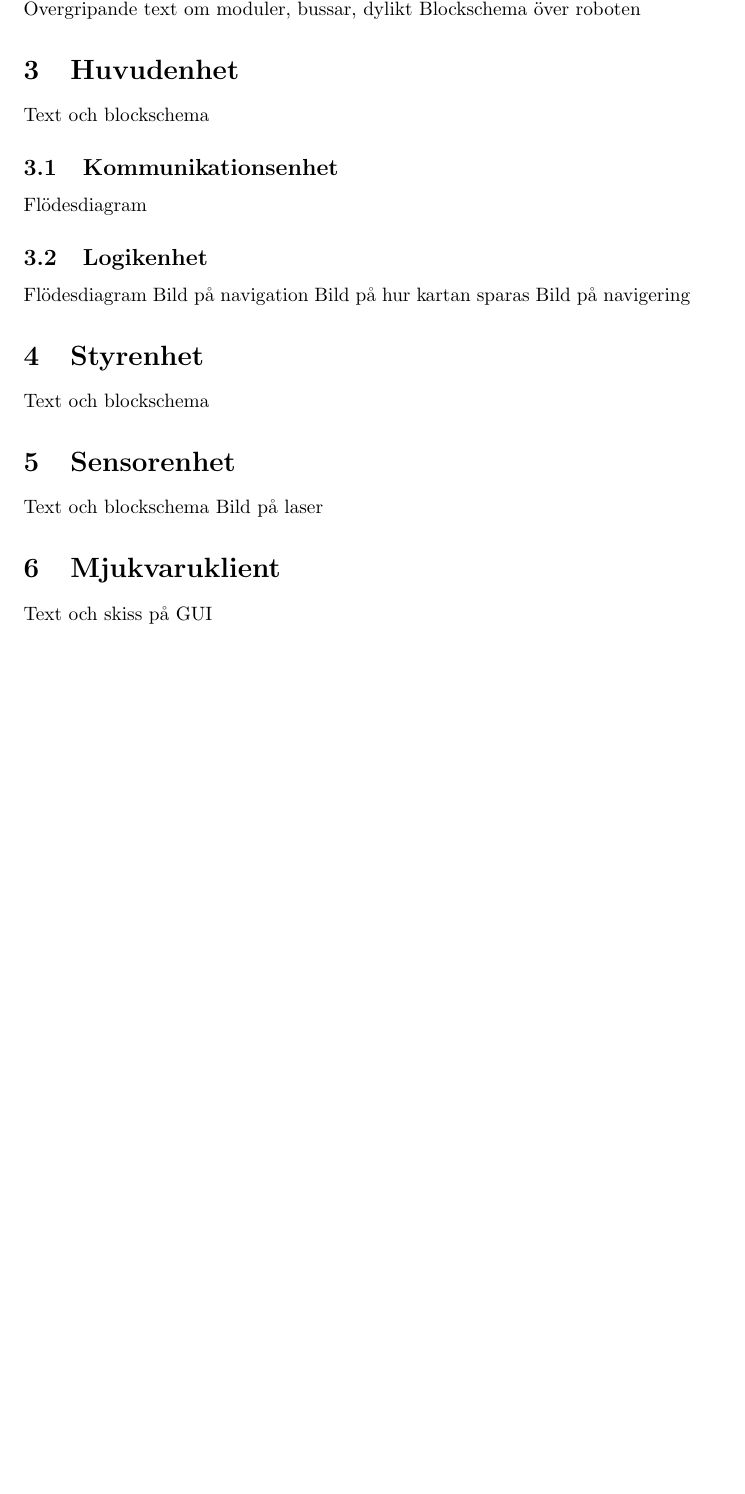
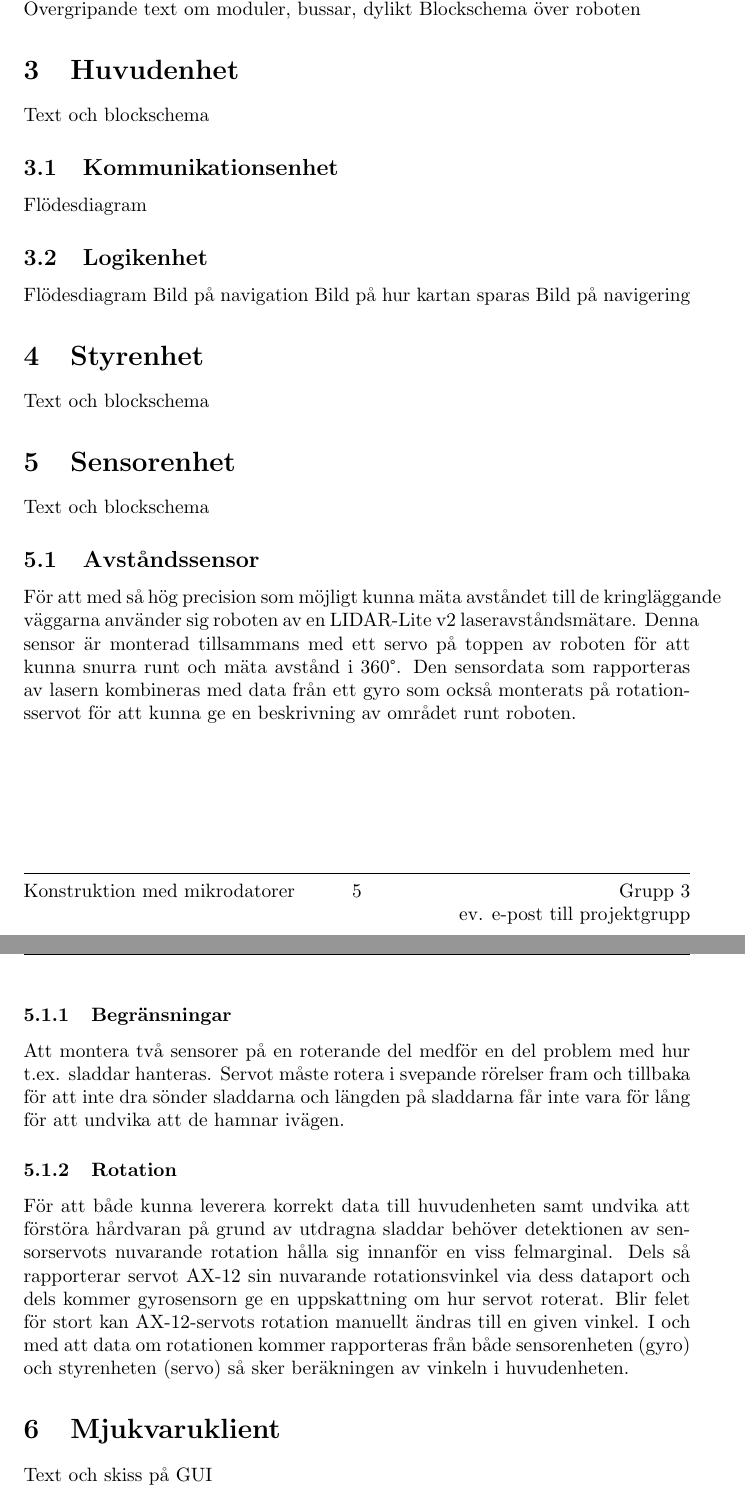
Before and after one commit to SebastianCallh/kartoffel-tsea29, a LaTeX document (systemskiss.tex): part of page 5 of 5 before the commit and two parts of pages 5 and 6 of 6 after it, the two joined at a grey line, cut so that both start at the same text, the shorter picture padded with empty space. Compiled offline with pdfLaTeX.

Commit message:
Added text for laser distance sensor

```diff
--- a/systemskiss.tex
+++ b/systemskiss.tex
@@ -155,7 +155,15 @@ Text och blockschema
 
 \section{Sensorenhet}
 Text och blockschema
-Bild på laser
+
+\subsection{Avståndssensor}
+För att med så hög precision som möjligt kunna mäta avståndet till de kringläggande väggarna använder sig roboten av en LIDAR-Lite v2 laseravståndsmätare. Denna sensor är monterad tillsammans med ett servo på toppen av roboten för att kunna snurra runt och mäta avstånd i 360°. Den sensordata som rapporteras av lasern kombineras med data från ett gyro som också monterats på rotationsservot för att kunna ge en beskrivning av området runt roboten.
+
+\subsubsection{Begränsningar}
+Att montera två sensorer på en roterande del medför en del problem med hur t.ex. sladdar hanteras. Servot måste rotera i svepande rörelser fram och tillbaka för att inte dra sönder sladdarna och längden på sladdarna får inte vara för lång för att undvika att de hamnar ivägen.
+
+\subsubsection{Rotation}
+För att både kunna leverera korrekt data till huvudenheten samt undvika att förstöra hårdvaran på grund av utdragna sladdar behöver detektionen av sensorservots nuvarande rotation hålla sig innanför en viss felmarginal. Dels så rapporterar servot AX-12 sin nuvarande rotationsvinkel via dess dataport och dels kommer gyrosensorn ge en uppskattning om hur servot roterat. Blir felet för stort kan AX-12-servots rotation manuellt ändras till en given vinkel. I och med att data om rotationen kommer rapporteras från både sensorenheten (gyro) och styrenheten (servo) så sker beräkningen av vinkeln i huvudenheten.
 
 \section{Mjukvaruklient}
 Text och skiss på GUI
```
